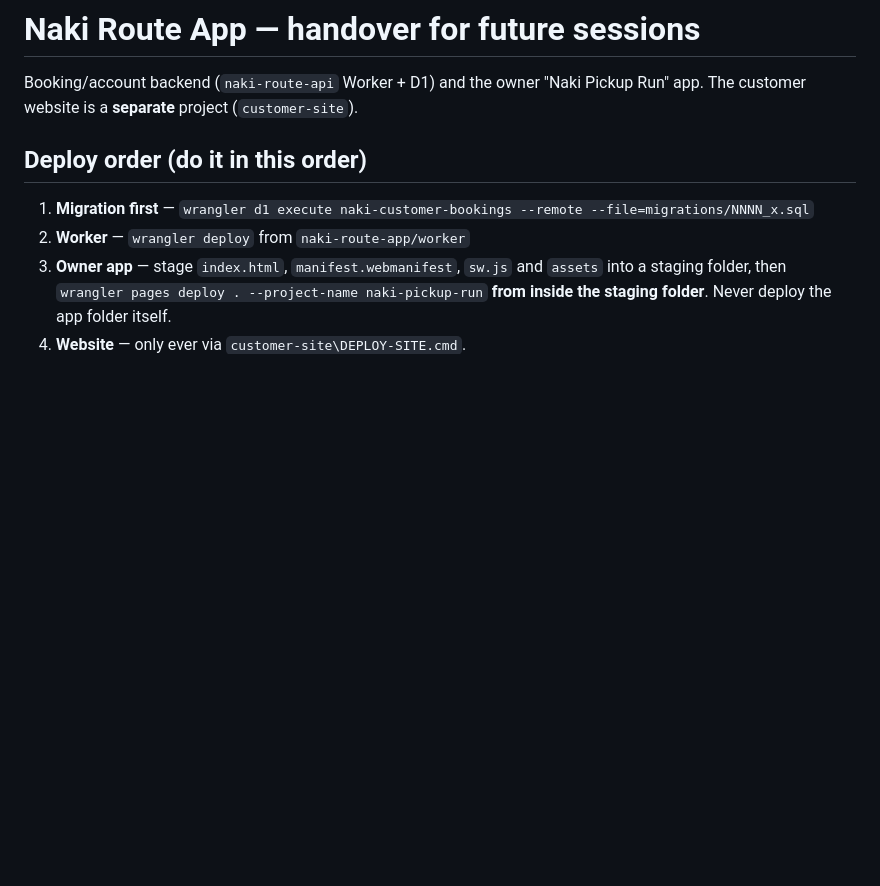
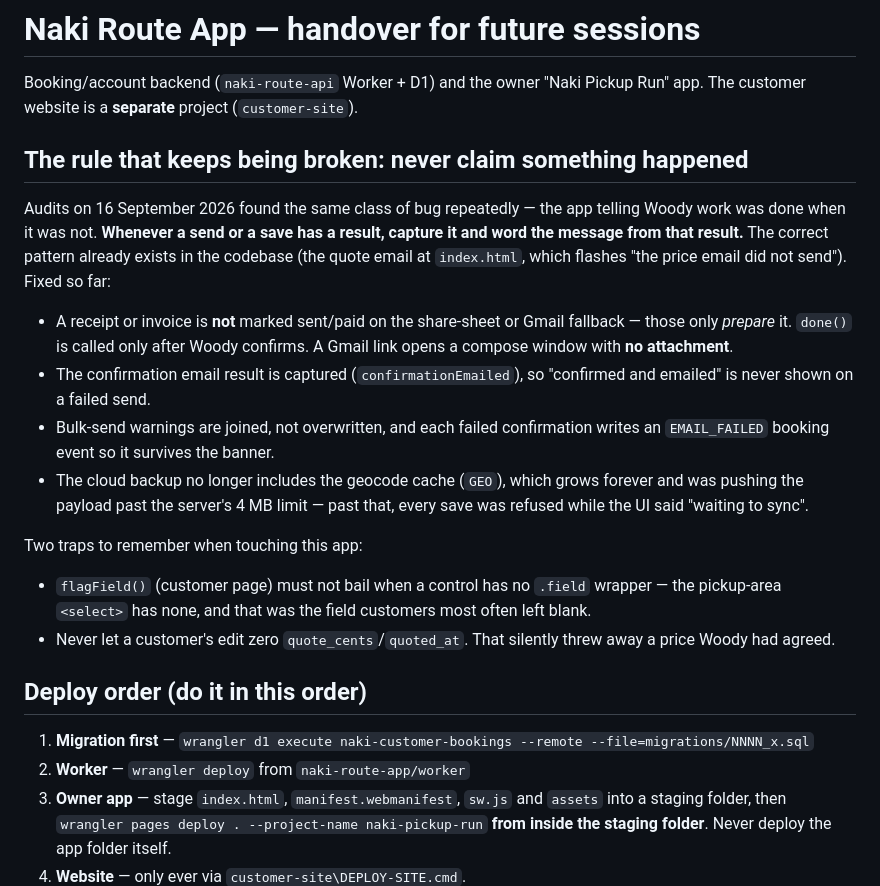
Before and after one commit to Woodyhere1991/naki-route-app, a Markdown page: HANDOVER.md, the part around the change. Rendered like a GitHub page; blank space fills up the shorter version.

Commit message:
Record the lesson the audits kept finding
The same bug class appeared over and over: the app telling Woody work was done when
it was not. Write it down where a future session will look, with the two specific
traps (the pickup-area select having no .field wrapper, and a customer edit zeroing
an agreed quote).

```diff
--- a/HANDOVER.md
+++ b/HANDOVER.md
@@ -2,6 +2,33 @@
 
 Booking/account backend (`naki-route-api` Worker + D1) and the owner "Naki Pickup
 Run" app. The customer website is a **separate** project (`customer-site`).
+
+## The rule that keeps being broken: never claim something happened
+
+Audits on 16 September 2026 found the same class of bug repeatedly — the app
+telling Woody work was done when it was not. **Whenever a send or a save has a
+result, capture it and word the message from that result.** The correct pattern
+already exists in the codebase (the quote email at `index.html`, which flashes
+"the price email did not send"). Fixed so far:
+
+- A receipt or invoice is **not** marked sent/paid on the share-sheet or Gmail
+  fallback — those only *prepare* it. `done()` is called only after Woody
+  confirms. A Gmail link opens a compose window with **no attachment**.
+- The confirmation email result is captured (`confirmationEmailed`), so
+  "confirmed and emailed" is never shown on a failed send.
+- Bulk-send warnings are joined, not overwritten, and each failed confirmation
+  writes an `EMAIL_FAILED` booking event so it survives the banner.
+- The cloud backup no longer includes the geocode cache (`GEO`), which grows
+  forever and was pushing the payload past the server's 4 MB limit — past that,
+  every save was refused while the UI said "waiting to sync".
+
+Two traps to remember when touching this app:
+
+- `flagField()` (customer page) must not bail when a control has no `.field`
+  wrapper — the pickup-area `<select>` has none, and that was the field customers
+  most often left blank.
+- Never let a customer's edit zero `quote_cents`/`quoted_at`. That silently threw
+  away a price Woody had agreed.
 
 ## Deploy order (do it in this order)
 
```
